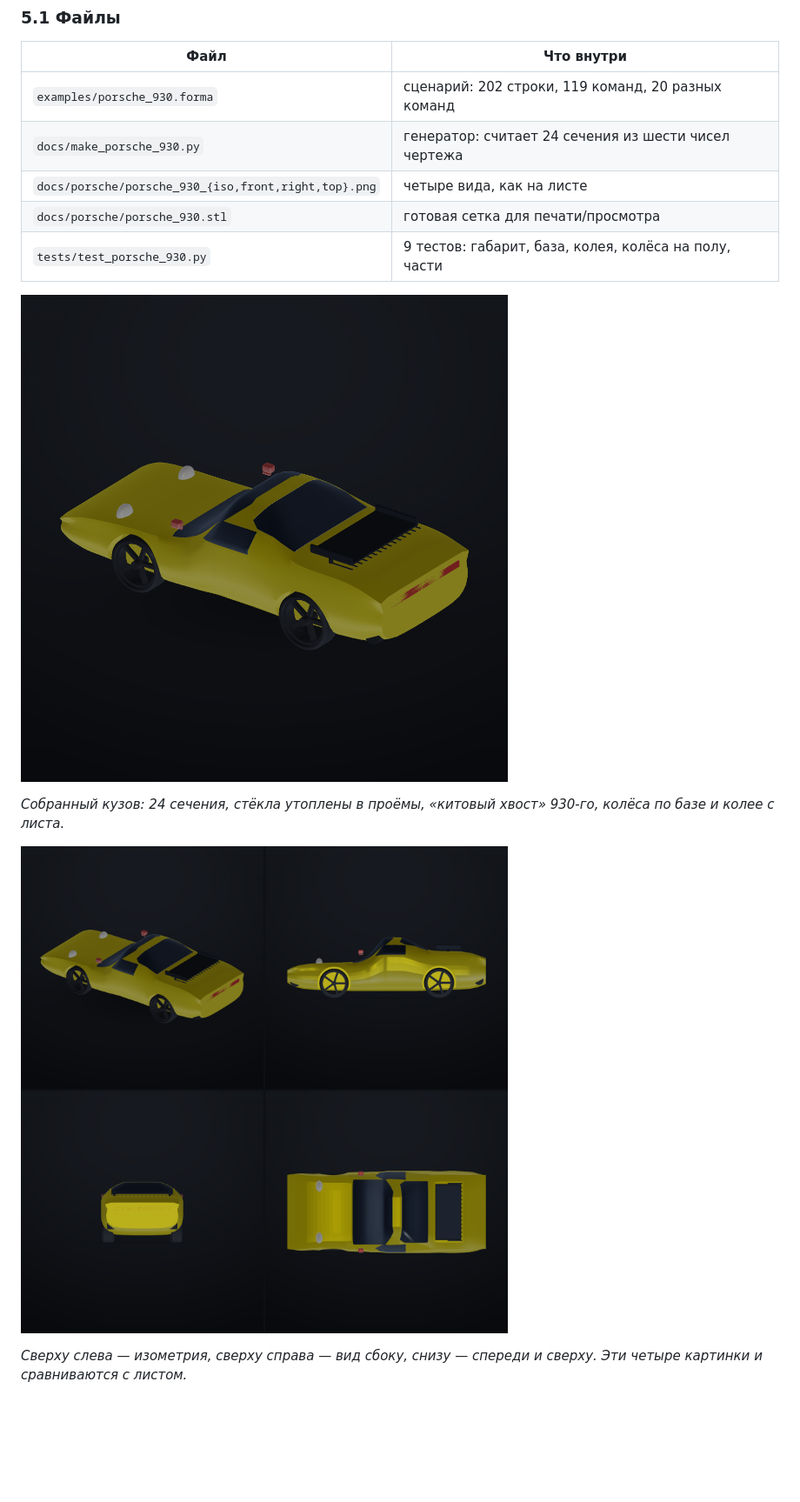
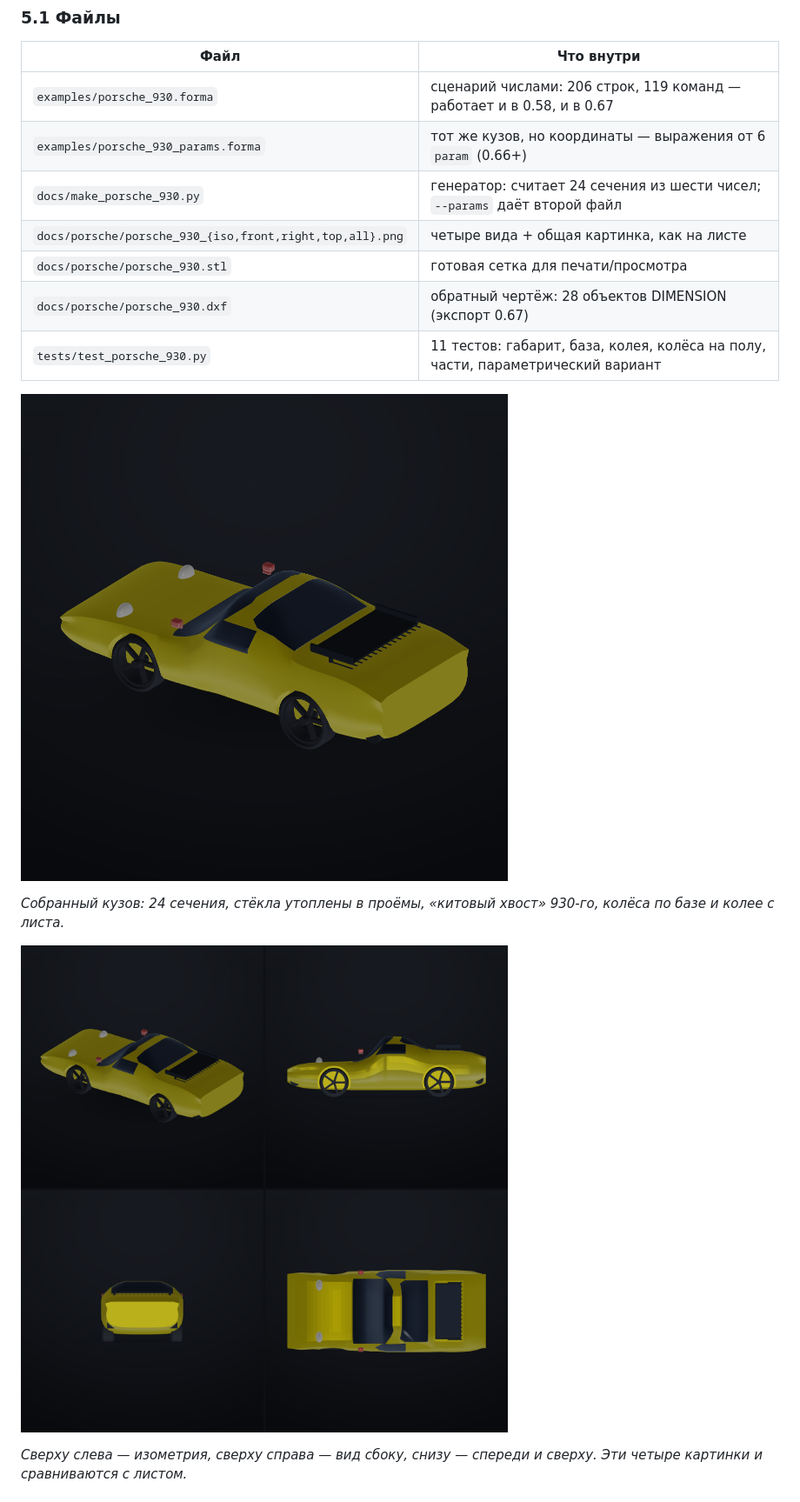
Before and after one commit to RatAndRu/Hello-program, a Markdown page: forma/docs/drawing_to_model.md, the part around one of its changes. Shown at 87% size. GitHub-like rendering; pictures changed too: forma/docs/porsche/porsche_930_all.png, forma/docs/porsche/porsche_930_iso.png; blank space fills up the shorter version.

```diff
--- a/forma/docs/drawing_to_model.md
+++ b/forma/docs/drawing_to_model.md
@@ -191,11 +193,13 @@
 
 | Файл | Что внутри |
 |---|---|
-| `examples/porsche_930.forma` | сценарий: 202 строки, 119 команд, 20 разных команд |
-| `docs/make_porsche_930.py` | генератор: считает 24 сечения из шести чисел чертежа |
-| `docs/porsche/porsche_930_{iso,front,right,top}.png` | четыре вида, как на листе |
+| `examples/porsche_930.forma` | сценарий числами: 206 строк, 119 команд — работает и в 0.58, и в 0.67 |
+| `examples/porsche_930_params.forma` | тот же кузов, но координаты — выражения от 6 `param` (0.66+) |
+| `docs/make_porsche_930.py` | генератор: считает 24 сечения из шести чисел; `--params` даёт второй файл |
+| `docs/porsche/porsche_930_{iso,front,right,top,all}.png` | четыре вида + общая картинка, как на листе |
 | `docs/porsche/porsche_930.stl` | готовая сетка для печати/просмотра |
-| `tests/test_porsche_930.py` | 9 тестов: габарит, база, колея, колёса на полу, части |
+| `docs/porsche/porsche_930.dxf` | обратный чертёж: 28 объектов DIMENSION (экспорт 0.67) |
+| `tests/test_porsche_930.py` | 11 тестов: габарит, база, колея, колёса на полу, части, параметрический вариант |
 
 ![Модель по чертежу: изометрия](porsche/porsche_930_iso.png)
 
```
Also changed, not shown: other parts of forma/docs/drawing_to_model.md (+77 -5 lines), forma/docs/porsche/porsche_930_front.png, forma/docs/porsche/porsche_930_right.png, forma/docs/porsche/porsche_930_top.png, 7 other files.
